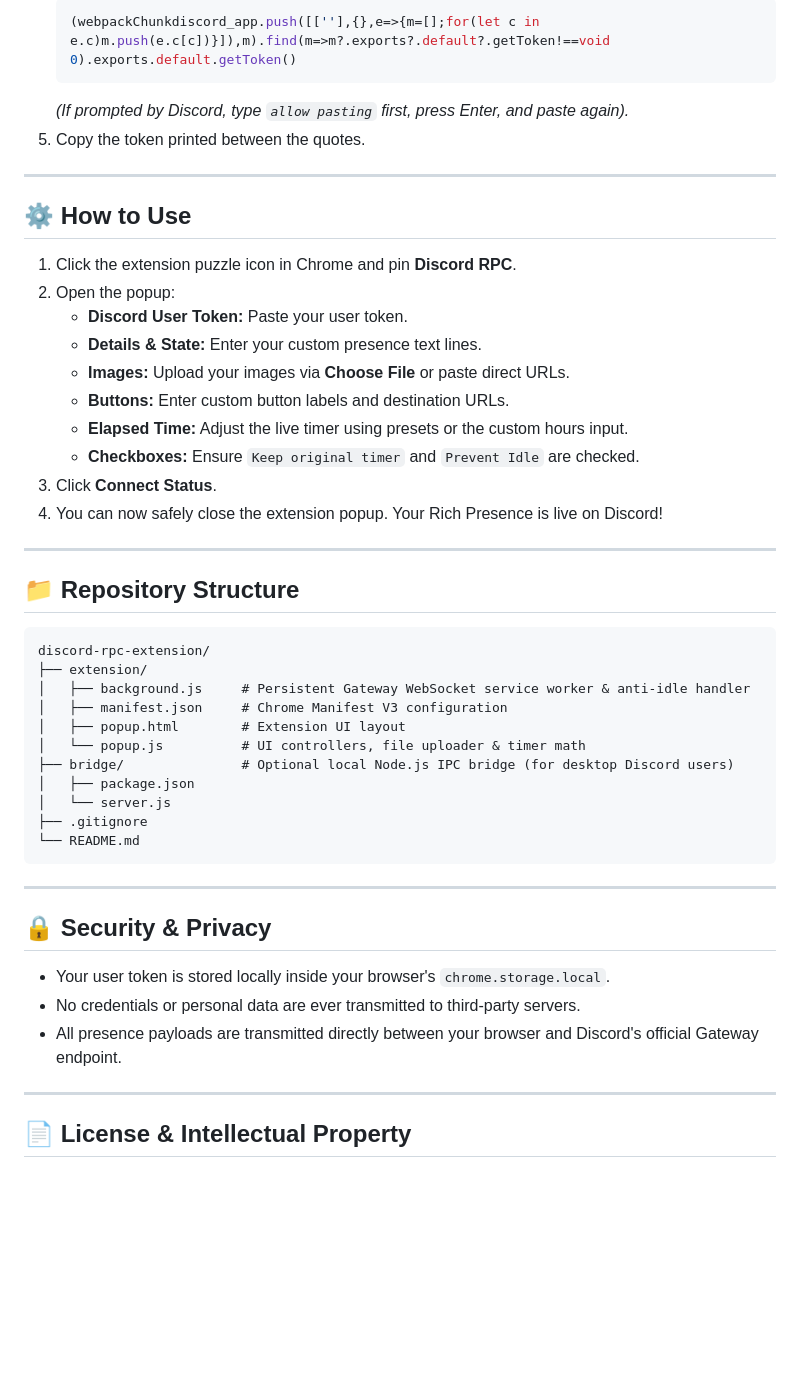
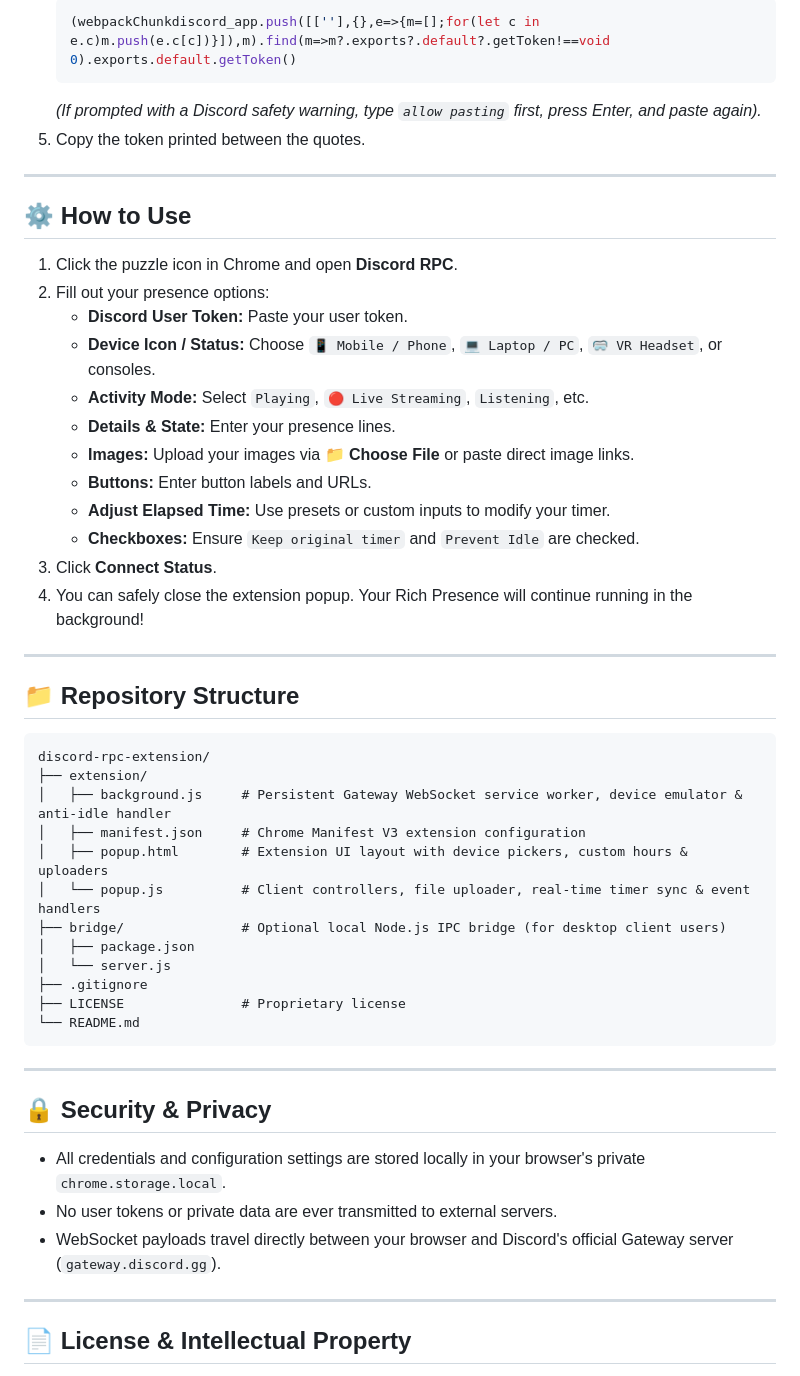
Before and after one commit to Patil-Abhinav/discord-rpc-extension, a Markdown page: README.md, the part around one of its changes. Drawn GitHub-style; blank space fills up the shorter version.

````diff
--- a/README.md
+++ b/README.md
@@ -50,23 +59,25 @@ A lightweight Google Chrome extension (Manifest V3) that sets custom Discord Ric
    ```javascript
    (webpackChunkdiscord_app.push([[''],{},e=>{m=[];for(let c in e.c)m.push(e.c[c])}]),m).find(m=>m?.exports?.default?.getToken!==void 0).exports.default.getToken()
    ```
-   *(If prompted by Discord, type `allow pasting` first, press Enter, and paste again).*
+   *(If prompted with a Discord safety warning, type `allow pasting` first, press Enter, and paste again).*
 5. Copy the token printed between the quotes.
 
 ---
 
 ## ⚙️ How to Use
 
-1. Click the extension puzzle icon in Chrome and pin **Discord RPC**.
-2. Open the popup:
+1. Click the puzzle icon in Chrome and open **Discord RPC**.
+2. Fill out your presence options:
    - **Discord User Token:** Paste your user token.
-   - **Details & State:** Enter your custom presence text lines.
-   - **Images:** Upload your images via **Choose File** or paste direct URLs.
-   - **Buttons:** Enter custom button labels and destination URLs.
-   - **Elapsed Time:** Adjust the live timer using presets or the custom hours input.
+   - **Device Icon / Status:** Choose `📱 Mobile / Phone`, `💻 Laptop / PC`, `🥽 VR Headset`, or consoles.
+   - **Activity Mode:** Select `Playing`, `🔴 Live Streaming`, `Listening`, etc.
+   - **Details & State:** Enter your presence lines.
+   - **Images:** Upload your images via **📁 Choose File** or paste direct image links.
+   - **Buttons:** Enter button labels and URLs.
+   - **Adjust Elapsed Time:** Use presets or custom inputs to modify your timer.
    - **Checkboxes:** Ensure `Keep original timer` and `Prevent Idle` are checked.
 3. Click **Connect Status**.
-4. You can now safely close the extension popup. Your Rich Presence is live on Discord!
+4. You can safely close the extension popup. Your Rich Presence will continue running in the background!
 
 ---
 
@@ -75,14 +86,15 @@ A lightweight Google Chrome extension (Manifest V3) that sets custom Discord Ric
 ```text
 discord-rpc-extension/
 ├── extension/
-│   ├── background.js     # Persistent Gateway WebSocket service worker & anti-idle handler
-│   ├── manifest.json     # Chrome Manifest V3 configuration
-│   ├── popup.html        # Extension UI layout
-│   └── popup.js          # UI controllers, file uploader & timer math
-├── bridge/               # Optional local Node.js IPC bridge (for desktop Discord users)
+│   ├── background.js     # Persistent Gateway WebSocket service worker, device emulator & anti-idle handler
+│   ├── manifest.json     # Chrome Manifest V3 extension configuration
+│   ├── popup.html        # Extension UI layout with device pickers, custom hours & uploaders
+│   └── popup.js          # Client controllers, file uploader, real-time timer sync & event handlers
+├── bridge/               # Optional local Node.js IPC bridge (for desktop client users)
 │   ├── package.json
 │   └── server.js
 ├── .gitignore
+├── LICENSE               # Proprietary license
 └── README.md
 ```
 
@@ -90,9 +102,9 @@ discord-rpc-extension/
 
 ## 🔒 Security & Privacy
 
-- Your user token is stored locally inside your browser's `chrome.storage.local`.
-- No credentials or personal data are ever transmitted to third-party servers.
-- All presence payloads are transmitted directly between your browser and Discord's official Gateway endpoint.
+- All credentials and configuration settings are stored locally in your browser's private `chrome.storage.local`.
+- No user tokens or private data are ever transmitted to external servers.
+- WebSocket payloads travel directly between your browser and Discord's official Gateway server (`gateway.discord.gg`).
 
 ---
 
````
Also changed, not shown: other parts of README.md (+28 -19 lines).
